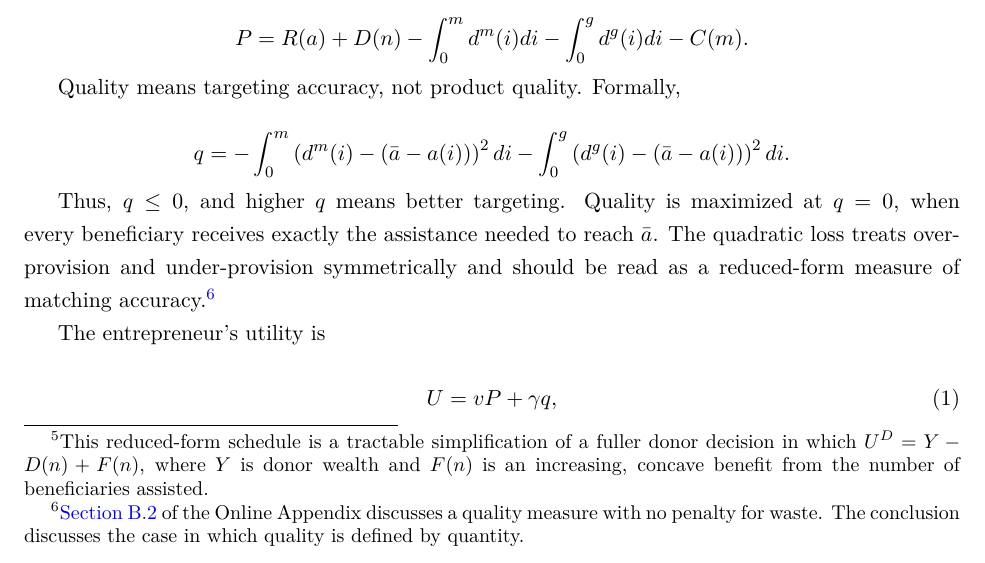
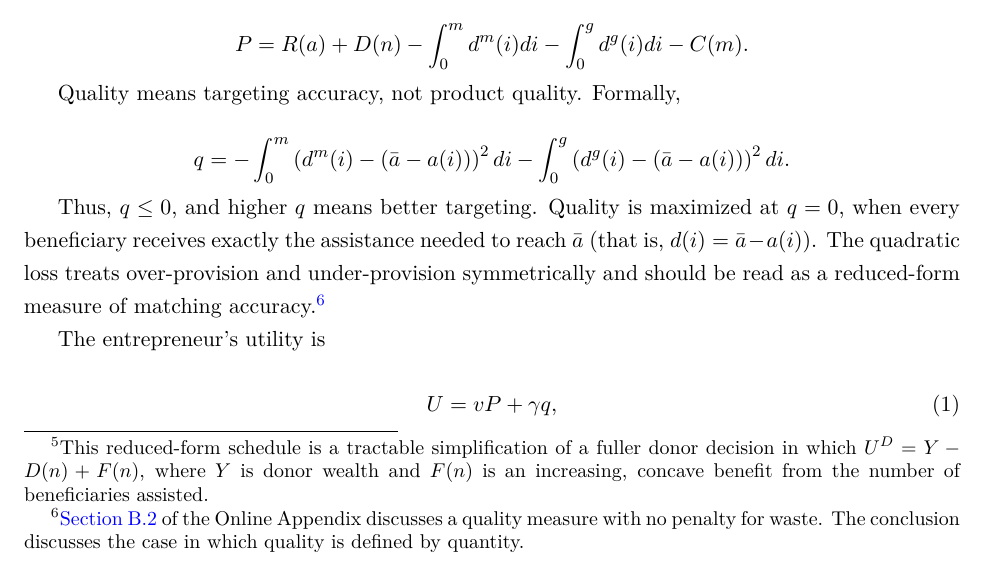
Before and after one commit to ofereldar/social-enterprise-model, a LaTeX paper (The Organization of Social Enterprise.tex): part of page 6 of 37, cut so that both start at the same text. Compiled offline with pdfLaTeX.

Commit message:
Clarify exact targeting condition

```diff
--- a/The Organization of Social Enterprise.tex
+++ b/The Organization of Social Enterprise.tex
@@ -380,7 +380,8 @@ q=-\int_{0}^{m}\left(d^{m}(i)-(\bar{a}-a(i))\right)^{2}di
 
 Thus, $q\leq0$, and higher $q$ means better targeting. Quality is maximized
 at $q=0$, when every beneficiary receives exactly the assistance needed
-to reach $\bar{a}$. The quadratic loss treats over-provision and under-provision
+to reach $\bar{a}$ (that is, $d(i)=\bar{a}-a(i)$). The quadratic loss
+treats over-provision and under-provision
 symmetrically and should be read as a reduced-form measure of matching
 accuracy.\footnote{\secref{oa:no-penalty} of the Online Appendix discusses a quality measure with no penalty for waste. The conclusion discusses the case in which quality is defined by quantity.}
 
```
